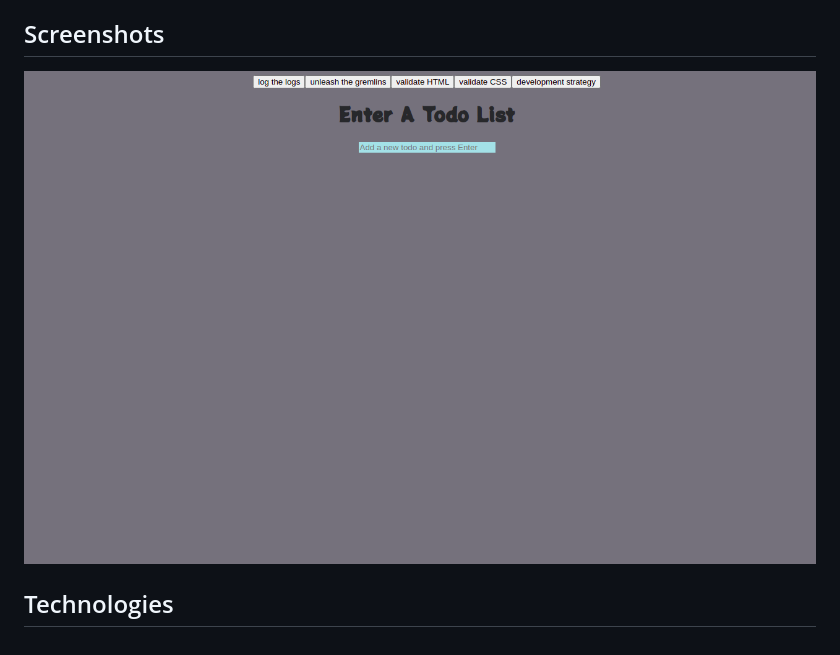
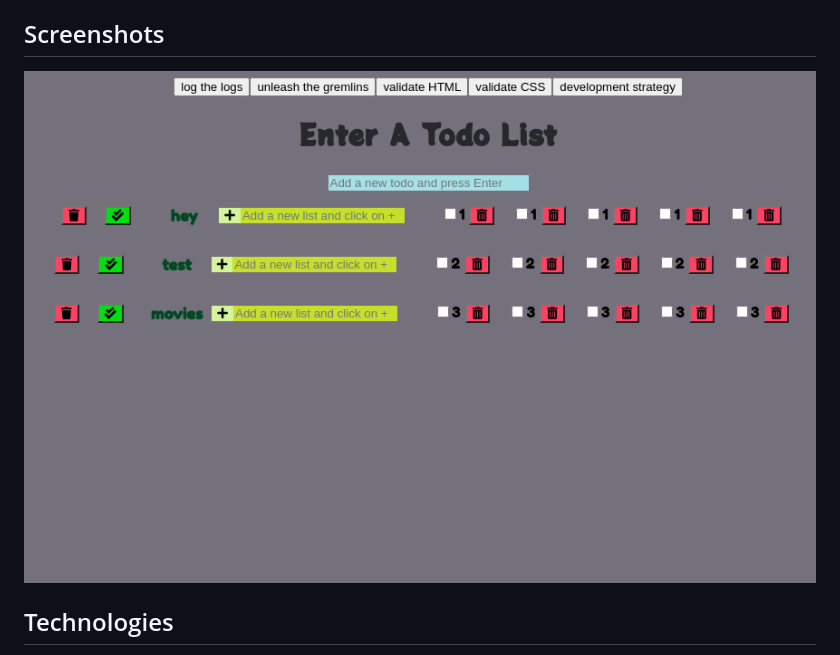
Before and after one commit to samirm00/list-prototype, a Markdown page: README.md, the part around the change. Drawn GitHub-style; pictures changed too: public/assets/Screenshot.png (added), public/assets/screenShot.png (deleted).

Commit message:
final README.md correction

```diff
--- a/README.md
+++ b/README.md
@@ -18,7 +18,7 @@
 A simple JavaScript website allows the user to create many `TODO lists`, the objective is using `prototypes` to create many objects using `object.create` method.
 
 ## Screenshots
-![Example screenshot](public/assets/screenShot.png)
+![Example screenshot](public/assets/Screenshot.png)
 
 ## Technologies
 * JavaScript
```
